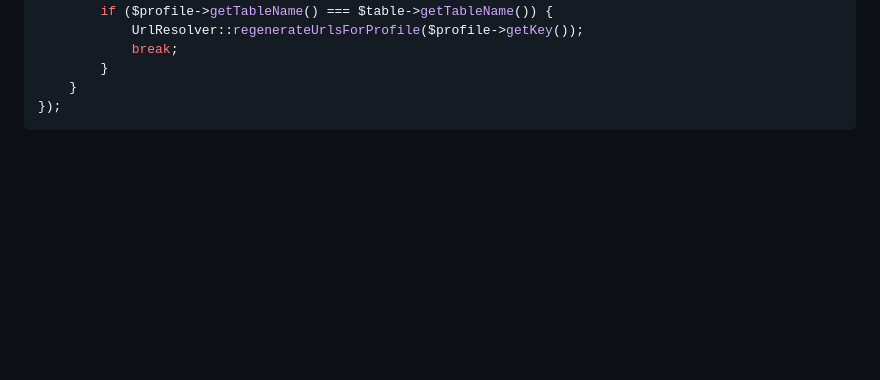
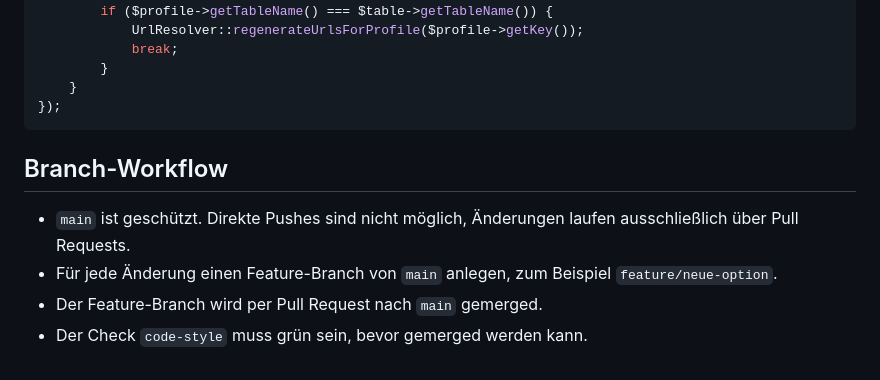
Before and after one commit to alexplusde/urlaub, a Markdown page: README.md, the part around the change. GitHub-like rendering; blank space fills up the shorter version.

Commit message:
Document the branch workflow in the README
main is protected and only accepts pull requests. This records the branch
naming and merge path so both developers follow the same route.

````diff
--- a/README.md
+++ b/README.md
@@ -225,3 +225,12 @@ rex_extension::register('YFORM_SAVED', function(rex_extension_point $ep) {
     }
 });
 ```
+
+## Branch-Workflow
+
+- `main` ist geschützt. Direkte Pushes sind nicht möglich, Änderungen laufen ausschließlich
+  über Pull Requests.
+- Für jede Änderung einen Feature-Branch von `main` anlegen, zum Beispiel
+  `feature/neue-option`.
+- Der Feature-Branch wird per Pull Request nach `main` gemerged.
+- Der Check `code-style` muss grün sein, bevor gemerged werden kann.
````
